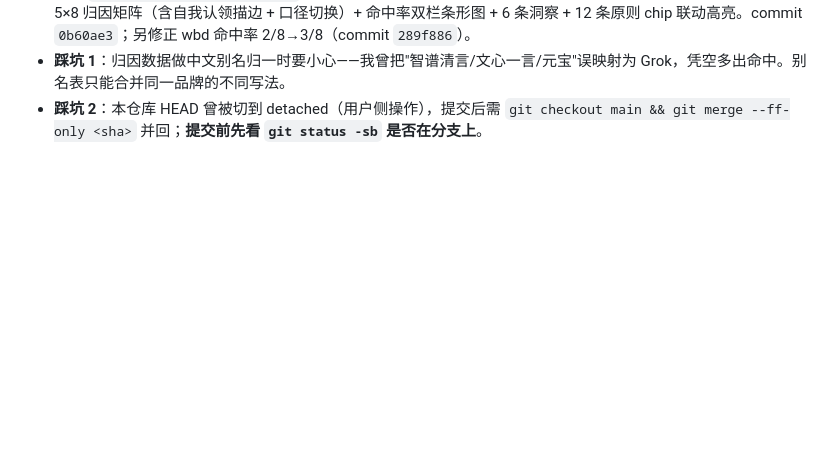
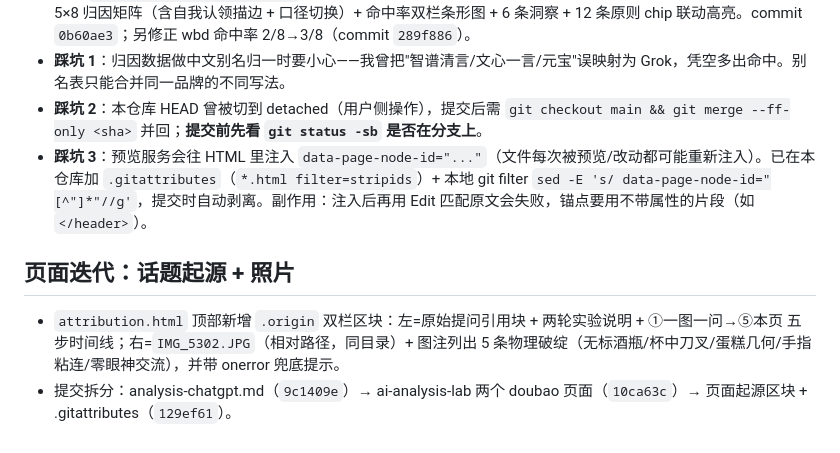
Before and after one commit to zhuangnd/viz, a Markdown page: .workbuddy/memory/2026-09-06.md, the part around the change. Drawn GitHub-style; blank space fills up the shorter version.

Commit message:
docs(memory): note preview-injection clean filter and origin section iteration

```diff
--- a/.workbuddy/memory/2026-09-06.md
+++ b/.workbuddy/memory/2026-09-06.md
@@ -22,3 +22,8 @@
 - 产出 `hollywood/attribution.html`（单文件零依赖、浅色主题）：8 张答卷卡片（可展开：事实/原则/5份猜测）+ 5×8 归因矩阵（含自我认领描边 + 口径切换）+ 命中率双栏条形图 + 6 条洞察 + 12 条原则 chip 联动高亮。commit `0b60ae3`；另修正 wbd 命中率 2/8→3/8（commit `289f886`）。
 - **踩坑 1**：归因数据做中文别名归一时要小心——我曾把"智谱清言/文心一言/元宝"误映射为 Grok，凭空多出命中。别名表只能合并同一品牌的不同写法。
 - **踩坑 2**：本仓库 HEAD 曾被切到 detached（用户侧操作），提交后需 `git checkout main && git merge --ff-only <sha>` 并回；**提交前先看 `git status -sb` 是否在分支上**。
+- **踩坑 3**：预览服务会往 HTML 里注入 `data-page-node-id="..."`（文件每次被预览/改动都可能重新注入）。已在本仓库加 `.gitattributes`（`*.html filter=stripids`）+ 本地 git filter `sed -E 's/ data-page-node-id="[^"]*"//g'`，提交时自动剥离。副作用：注入后再用 Edit 匹配原文会失败，锚点要用不带属性的片段（如 `</header>`）。
+
+## 页面迭代：话题起源 + 照片
+- `attribution.html` 顶部新增 `.origin` 双栏区块：左=原始提问引用块 + 两轮实验说明 + ①一图一问→⑤本页 五步时间线；右=`IMG_5302.JPG`（相对路径，同目录）+ 图注列出 5 条物理破绽（无标酒瓶/杯中刀叉/蛋糕几何/手指粘连/零眼神交流），并带 onerror 兜底提示。
+- 提交拆分：analysis-chatgpt.md（`9c1409e`）→ ai-analysis-lab 两个 doubao 页面（`10ca63c`）→ 页面起源区块 + .gitattributes（`129ef61`）。
```
